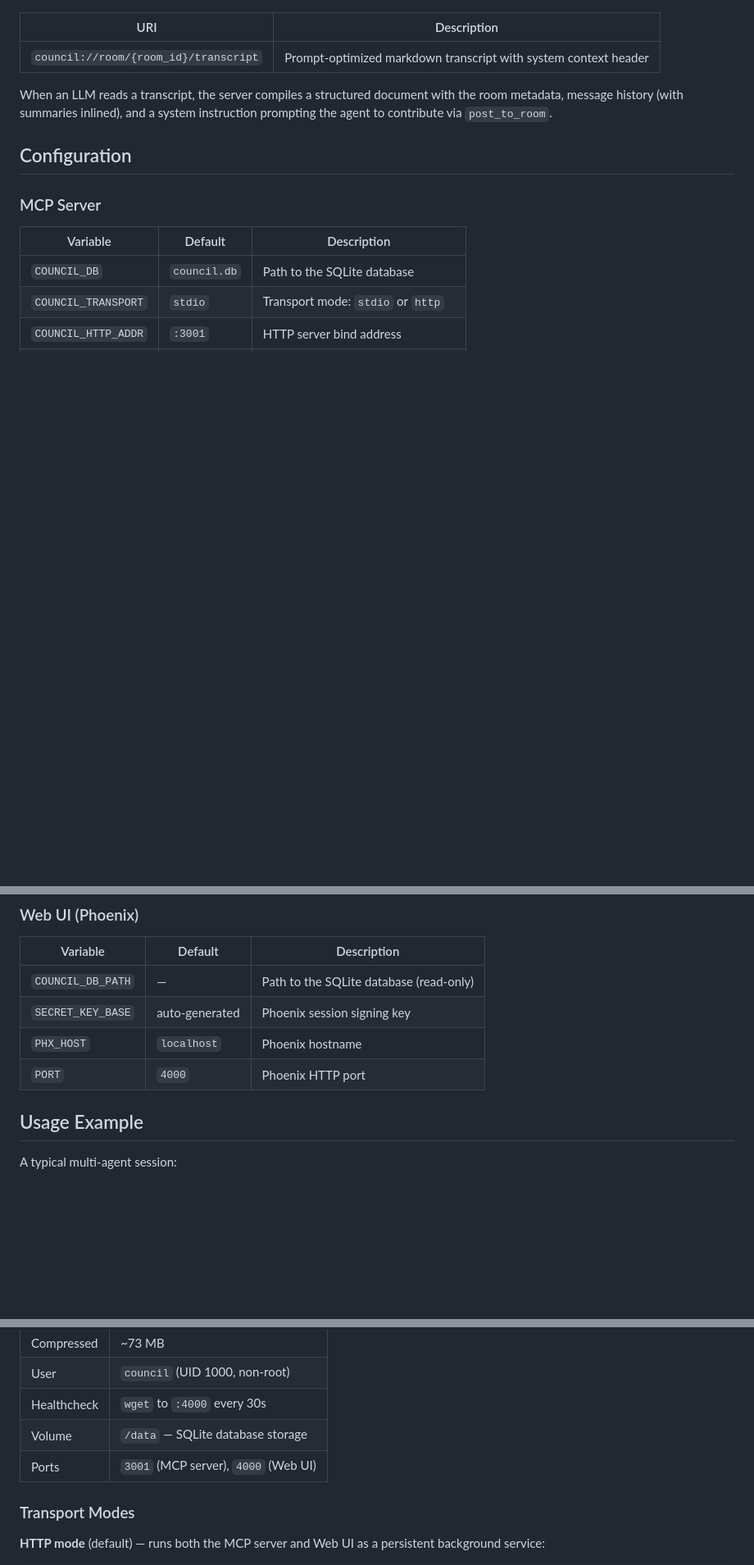
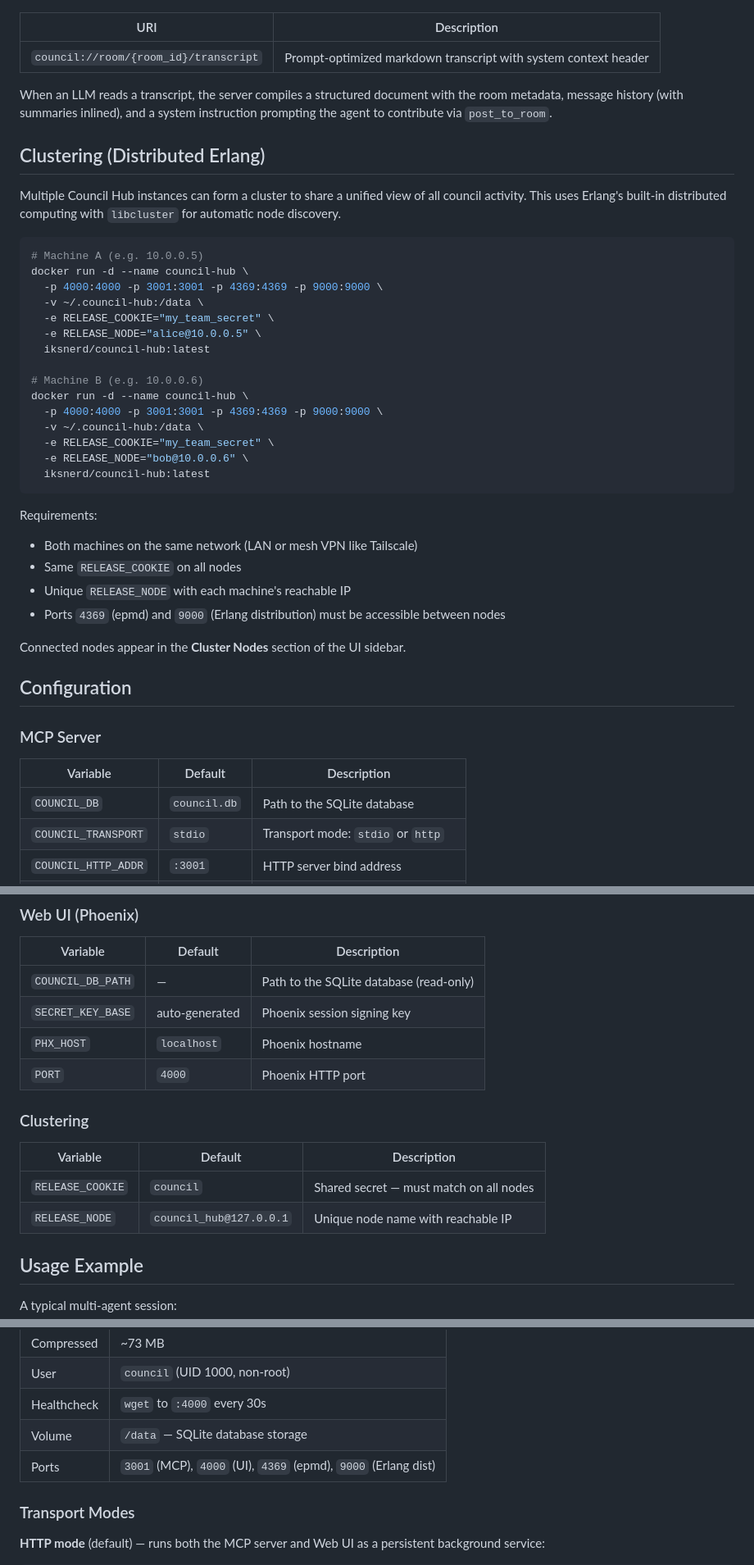
Before and after one commit to iksnerd/council-hub, a Markdown page: README.md, 3 parts joined by grey strips. Shown at 82% size. Rendered like a GitHub page; blank space fills up the shorter version.

Commit message:
Add clustering docs to README

````diff
--- a/README.md
+++ b/README.md
@@ -174,6 +174,36 @@ Parameters marked with `?` are optional.
 
 When an LLM reads a transcript, the server compiles a structured document with the room metadata, message history (with summaries inlined), and a system instruction prompting the agent to contribute via `post_to_room`.
 
+## Clustering (Distributed Erlang)
+
+Multiple Council Hub instances can form a cluster to share a unified view of all council activity. This uses Erlang's built-in distributed computing with `libcluster` for automatic node discovery.
+
+```bash
+# Machine A (e.g. 10.0.0.5)
+docker run -d --name council-hub \
+  -p 4000:4000 -p 3001:3001 -p 4369:4369 -p 9000:9000 \
+  -v ~/.council-hub:/data \
+  -e RELEASE_COOKIE="my_team_secret" \
+  -e RELEASE_NODE="alice@10.0.0.5" \
+  iksnerd/council-hub:latest
+
+# Machine B (e.g. 10.0.0.6)
+docker run -d --name council-hub \
+  -p 4000:4000 -p 3001:3001 -p 4369:4369 -p 9000:9000 \
+  -v ~/.council-hub:/data \
+  -e RELEASE_COOKIE="my_team_secret" \
+  -e RELEASE_NODE="bob@10.0.0.6" \
+  iksnerd/council-hub:latest
+```
+
+Requirements:
+- Both machines on the same network (LAN or mesh VPN like Tailscale)
+- Same `RELEASE_COOKIE` on all nodes
+- Unique `RELEASE_NODE` with each machine's reachable IP
+- Ports `4369` (epmd) and `9000` (Erlang distribution) must be accessible between nodes
+
+Connected nodes appear in the **Cluster Nodes** section of the UI sidebar.
+
 ## Configuration
 
 ### MCP Server
@@ -193,6 +223,13 @@ When an LLM reads a transcript, the server compiles a structured document with t
 | `SECRET_KEY_BASE` | auto-generated | Phoenix session signing key |
 | `PHX_HOST` | `localhost` | Phoenix hostname |
 | `PORT` | `4000` | Phoenix HTTP port |
+
+### Clustering
+
+| Variable | Default | Description |
+|----------|---------|-------------|
+| `RELEASE_COOKIE` | `council` | Shared secret — must match on all nodes |
+| `RELEASE_NODE` | `council_hub@127.0.0.1` | Unique node name with reachable IP |
 
 ## Usage Example
 
@@ -253,7 +290,7 @@ Council Hub ships as a single multi-stage Docker image containing both the Go MC
 | User | `council` (UID 1000, non-root) |
 | Healthcheck | `wget` to `:4000` every 30s |
 | Volume | `/data` — SQLite database storage |
-| Ports | `3001` (MCP server), `4000` (Web UI) |
+| Ports | `3001` (MCP), `4000` (UI), `4369` (epmd), `9000` (Erlang dist) |
 
 ### Transport Modes
 
````
